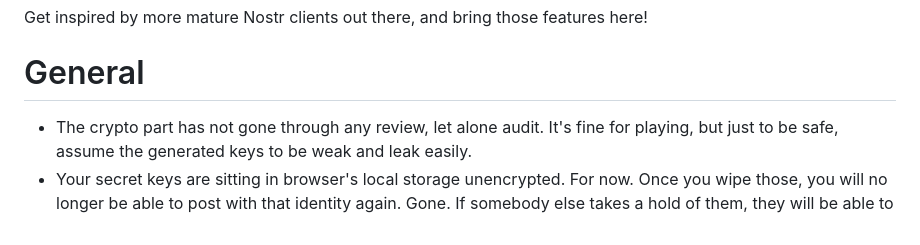
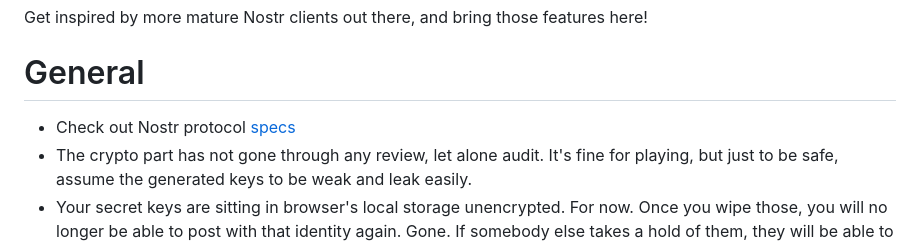
Before and after one commit to brakubraku/ding-dong, a Markdown page: README.md, the part around the change. Rendered like a GitHub page.

Commit message:
nostr protocol specs

```diff
--- a/README.md
+++ b/README.md
@@ -28,6 +28,7 @@ That being said, by Nostr being open, you run into all kinds of content. The pow
 Get inspired by more mature Nostr clients out there, and bring those features here!
 
 # General
+* Check out Nostr protocol [specs](https://github.com/nostr-protocol/nips/)
 * The crypto part has not gone through any review, let alone audit. It's fine for playing, but just to be safe, assume the generated keys to be weak and leak easily.
 * Your secret keys are sitting in browser's local storage unencrypted. For now. Once you wipe those, you will no longer be able to post with that identity again. Gone. If somebody else takes a hold of them, they will be able to post under this identity.
 * Parts of this project (mostly data records and their *JSON instances) are taken from [prolic](https://github.com/prolic/)'s Futr project.
```
